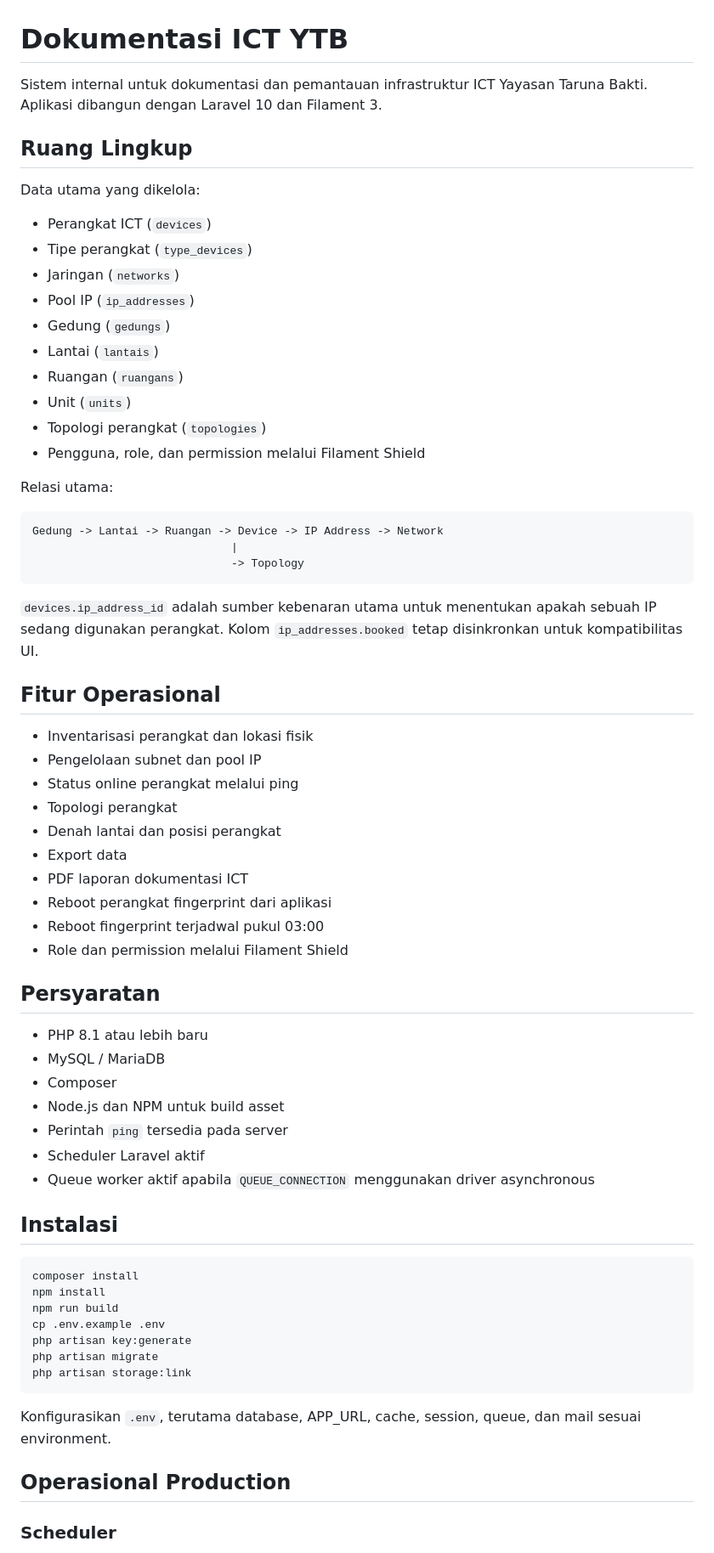
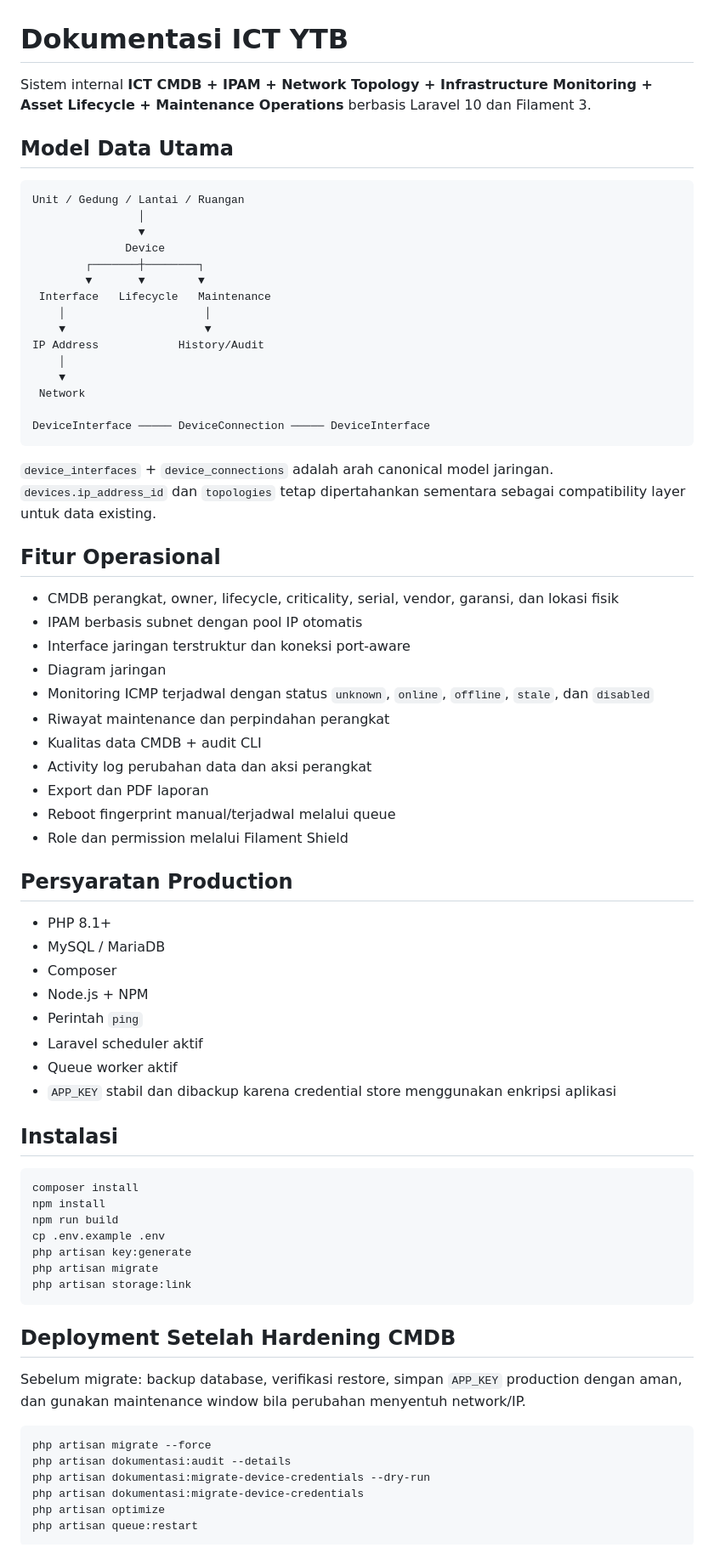
Before and after one commit to yusufbayuw/dokumentasi, a Markdown page: README.md, the part around one of its changes. Shown at 85% size. Drawn GitHub-style.

````diff
--- a/README.md
+++ b/README.md
@@ -1,54 +1,53 @@
 # Dokumentasi ICT YTB
 
-Sistem internal untuk dokumentasi dan pemantauan infrastruktur ICT Yayasan Taruna Bakti. Aplikasi dibangun dengan Laravel 10 dan Filament 3.
+Sistem internal **ICT CMDB + IPAM + Network Topology + Infrastructure Monitoring + Asset Lifecycle + Maintenance Operations** berbasis Laravel 10 dan Filament 3.
 
-## Ruang Lingkup
-
-Data utama yang dikelola:
-
-- Perangkat ICT (`devices`)
-- Tipe perangkat (`type_devices`)
-- Jaringan (`networks`)
-- Pool IP (`ip_addresses`)
-- Gedung (`gedungs`)
-- Lantai (`lantais`)
-- Ruangan (`ruangans`)
-- Unit (`units`)
-- Topologi perangkat (`topologies`)
-- Pengguna, role, dan permission melalui Filament Shield
-
-Relasi utama:
+## Model Data Utama
 
 ```text
-Gedung -> Lantai -> Ruangan -> Device -> IP Address -> Network
-                              |
-                              -> Topology
+Unit / Gedung / Lantai / Ruangan
+                │
+                ▼
+              Device
+        ┌───────┼────────┐
+        ▼       ▼        ▼
+ Interface   Lifecycle   Maintenance
+    │                     │
+    ▼                     ▼
+IP Address            History/Audit
+    │
+    ▼
+ Network
+
+DeviceInterface ───── DeviceConnection ───── DeviceInterface
 ```
 
-`devices.ip_address_id` adalah sumber kebenaran utama untuk menentukan apakah sebuah IP sedang digunakan perangkat. Kolom `ip_addresses.booked` tetap disinkronkan untuk kompatibilitas UI.
+`device_interfaces` + `device_connections` adalah arah canonical model jaringan. `devices.ip_address_id` dan `topologies` tetap dipertahankan sementara sebagai compatibility layer untuk data existing.
 
 ## Fitur Operasional
 
-- Inventarisasi perangkat dan lokasi fisik
-- Pengelolaan subnet dan pool IP
-- Status online perangkat melalui ping
-- Topologi perangkat
-- Denah lantai dan posisi perangkat
-- Export data
-- PDF laporan dokumentasi ICT
-- Reboot perangkat fingerprint dari aplikasi
-- Reboot fingerprint terjadwal pukul 03:00
+- CMDB perangkat, owner, lifecycle, criticality, serial, vendor, garansi, dan lokasi fisik
+- IPAM berbasis subnet dengan pool IP otomatis
+- Interface jaringan terstruktur dan koneksi port-aware
+- Diagram jaringan
+- Monitoring ICMP terjadwal dengan status `unknown`, `online`, `offline`, `stale`, dan `disabled`
+- Riwayat maintenance dan perpindahan perangkat
+- Kualitas data CMDB + audit CLI
+- Activity log perubahan data dan aksi perangkat
+- Export dan PDF laporan
+- Reboot fingerprint manual/terjadwal melalui queue
 - Role dan permission melalui Filament Shield
 
-## Persyaratan
+## Persyaratan Production
 
-- PHP 8.1 atau lebih baru
+- PHP 8.1+
 - MySQL / MariaDB
 - Composer
-- Node.js dan NPM untuk build asset
-- Perintah `ping` tersedia pada server
-- Scheduler Laravel aktif
-- Queue worker aktif apabila `QUEUE_CONNECTION` menggunakan driver asynchronous
+- Node.js + NPM
+- Perintah `ping`
+- Laravel scheduler aktif
+- Queue worker aktif
+- `APP_KEY` stabil dan dibackup karena credential store menggunakan enkripsi aplikasi
 
 ## Instalasi
 
@@ -62,9 +61,16 @@ php artisan migrate
 php artisan storage:link
 ```
 
-Konfigurasikan `.env`, terutama database, APP_URL, cache, session, queue, dan mail sesuai environment.
+## Deployment Setelah Hardening CMDB
 
-## Operasional Production
+Sebelum migrate: backup database, verifikasi restore, simpan `APP_KEY` production dengan aman, dan gunakan maintenance window bila perubahan menyentuh network/IP.
 
-### Scheduler
+```bash
+php artisan migrate --force
+php artisan dokumentasi:audit --details
+php artisan dokumentasi:migrate-device-credentials --dry-run
+php artisan dokumentasi:migrate-device-credentials
+php artisan optimize
+php artisan queue:restart
+```
 
````
Also changed, not shown: other parts of README.md (+47 -79 lines).
